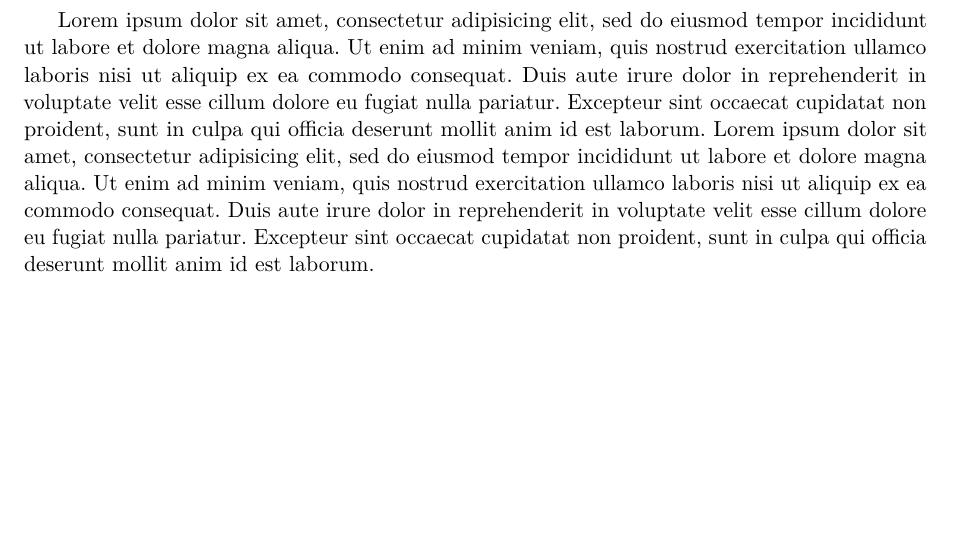
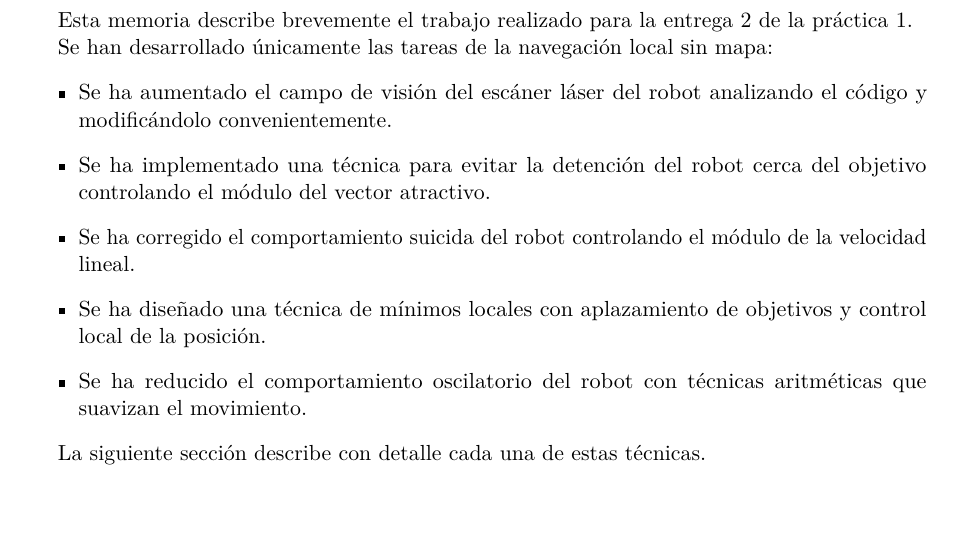
Before and after one commit to 29antonioac/ROS-project, a LaTeX document (Memorias/M1.tex): part of page 3 of 4, cut at the place of the change. Compiled offline with pdfLaTeX.

Commit message:
Resumen añadido

```diff
--- a/Memorias/M1.tex
+++ b/Memorias/M1.tex
@@ -9,8 +9,18 @@
   \newpage
 
   \section{Resumen}
-  Lorem ipsum dolor sit amet, consectetur adipisicing elit, sed do eiusmod tempor incididunt ut labore et dolore magna aliqua. Ut enim ad minim veniam, quis nostrud exercitation ullamco laboris nisi ut aliquip ex ea commodo consequat. Duis aute irure dolor in reprehenderit in voluptate velit esse cillum dolore eu fugiat nulla pariatur. Excepteur sint occaecat cupidatat non proident, sunt in culpa qui officia deserunt mollit anim id est laborum.
-  Lorem ipsum dolor sit amet, consectetur adipisicing elit, sed do eiusmod tempor incididunt ut labore et dolore magna aliqua. Ut enim ad minim veniam, quis nostrud exercitation ullamco laboris nisi ut aliquip ex ea commodo consequat. Duis aute irure dolor in reprehenderit in voluptate velit esse cillum dolore eu fugiat nulla pariatur. Excepteur sint occaecat cupidatat non proident, sunt in culpa qui officia deserunt mollit anim id est laborum.
+  Esta memoria describe brevemente el trabajo realizado para la entrega 2 de la práctica 1.
+
+  Se han desarrollado únicamente las tareas de la navegación local sin mapa:
+  \begin{itemize}
+      \item Se ha aumentado el campo de visión del escáner láser del robot analizando el código y modificándolo convenientemente.
+      \item Se ha implementado una técnica para evitar la detención del robot cerca del objetivo controlando el módulo del vector atractivo.
+      \item Se ha corregido el comportamiento suicida del robot controlando el módulo de la velocidad lineal.
+      \item Se ha diseñado una técnica de mínimos locales con aplazamiento de objetivos y control local de la posición.
+      \item Se ha reducido el comportamiento oscilatorio del robot con técnicas aritméticas que suavizan el movimiento.
+  \end{itemize}
+
+  La siguiente sección describe con detalle cada una de estas técnicas.
 
   \section{Ejercicio 1}
 
```
Also changed, not shown: Memorias/M1.pdf, 4 other files.
